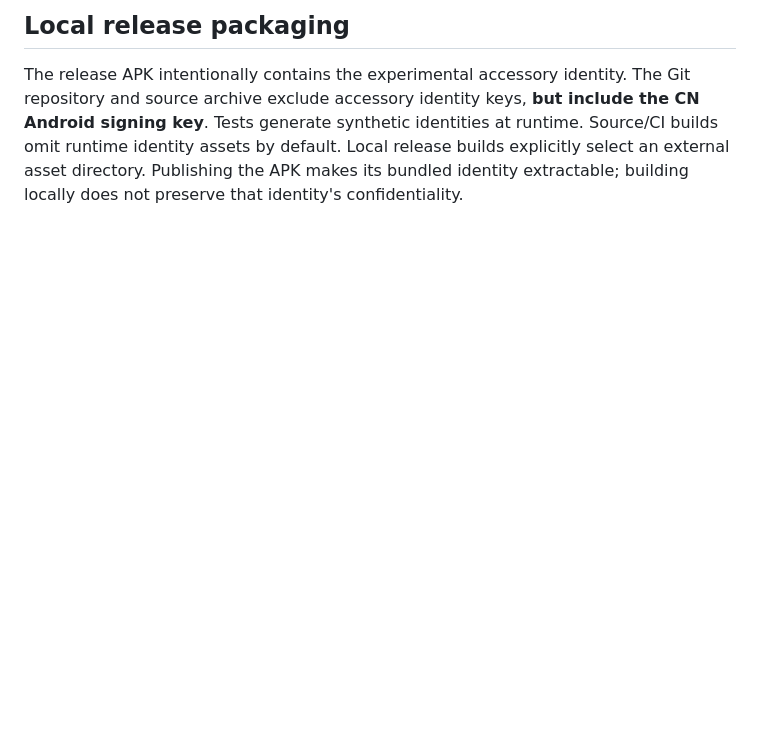
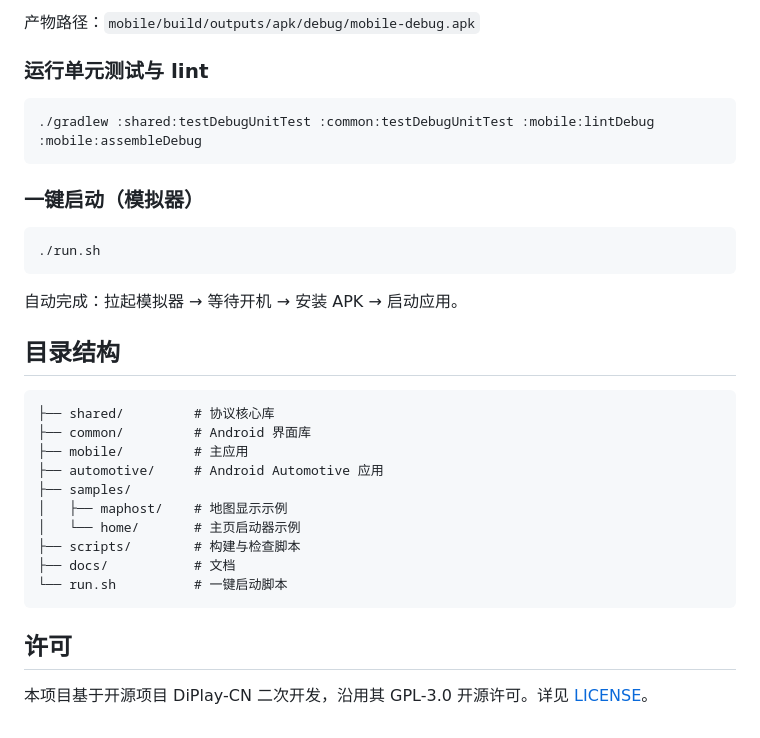
Before and after one commit to DrDeng96/DiPlay-CN-Chery, a Markdown page: README.md, the part around one of its changes. GitHub-like rendering; blank space fills up the shorter version.

Commit message:
docs: 重写 README 为中文，说明奇瑞定制内容与项目架构

````diff
--- a/README.md
+++ b/README.md
@@ -76,4 +81,35 @@ This repository starts with a public source snapshot. Local research and tester
 
-## Local release packaging
+产物路径：`mobile/build/outputs/apk/debug/mobile-debug.apk`
 
-The release APK intentionally contains the experimental accessory identity. The Git repository and source archive exclude accessory identity keys, **but include the CN Android signing key**. Tests generate synthetic identities at runtime. Source/CI builds omit runtime identity assets by default. Local release builds explicitly select an external asset directory. Publishing the APK makes its bundled identity extractable; building locally does not preserve that identity's confidentiality.
+### 运行单元测试与 lint
+
+```sh
+./gradlew :shared:testDebugUnitTest :common:testDebugUnitTest :mobile:lintDebug :mobile:assembleDebug
+```
+
+### 一键启动（模拟器）
+
+```sh
+./run.sh
+```
+
+自动完成：拉起模拟器 → 等待开机 → 安装 APK → 启动应用。
+
+## 目录结构
+
+```
+├── shared/         # 协议核心库
+├── common/         # Android 界面库
+├── mobile/         # 主应用
+├── automotive/     # Android Automotive 应用
+├── samples/
+│   ├── maphost/    # 地图显示示例
+│   └── home/       # 主页启动器示例
+├── scripts/        # 构建与检查脚本
+├── docs/           # 文档
+└── run.sh          # 一键启动脚本
+```
+
+## 许可
+
+本项目基于开源项目 DiPlay-CN 二次开发，沿用其 GPL-3.0 开源许可。详见 [LICENSE](LICENSE)。
````
Also changed, not shown: other parts of README.md (+56 -51 lines).
